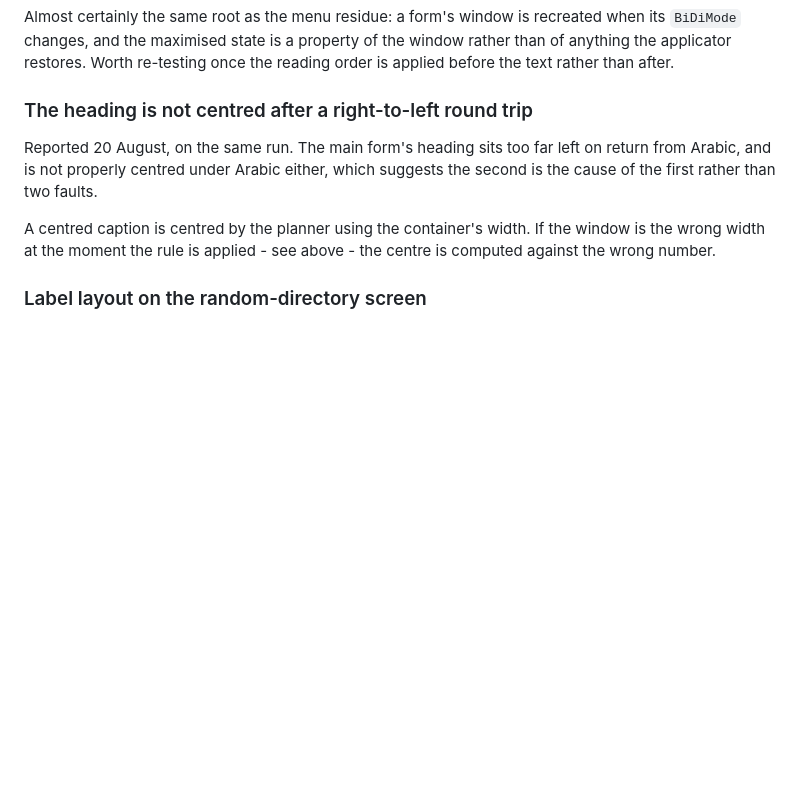
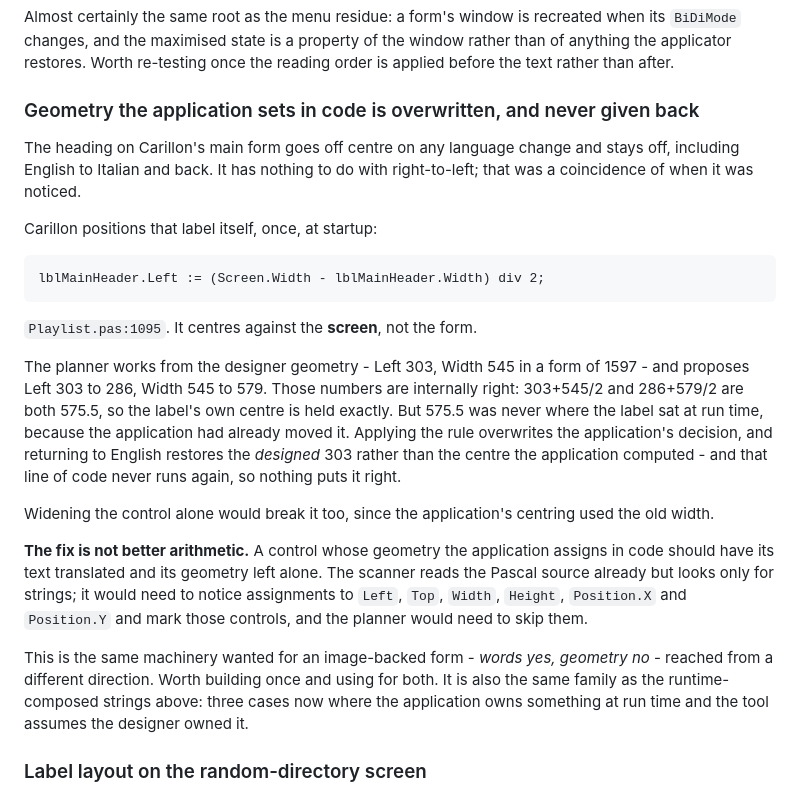
Before and after one commit to delphitranslate/delphitranslate.github.io, a Markdown page: docs/guides/Fix List.md, the part around the change. GitHub-like rendering; blank space fills up the shorter version.

Commit message:
Name the real reason the heading will not stay centred
It is not right-to-left and it is not the arithmetic. Carillon centres that
label itself, once, at startup:

  lblMainHeader.Left := (Screen.Width - lblMainHeader.Width) div 2;

Playlist.pas:1095, and against the screen rather than the form. The planner
works from the designer geometry and proposes Left 303 to 286 with Width
545 to 579 - numbers that hold the label's own centre exactly, 575.5 both
before and after - but 575.5is not where the label was sitting, because the
application had already moved it. The rule overwrites that, returning to
English restores the designed 303 rather than the computed centre, and the
application's line never runs again.

Widening it alone would break it too, since the centring used the old width.

So the fix is not better centring. A control whose geometry the application
assigns in code should have its text translated and its geometry left
alone. The scanner reads Pascal already but looks only for strings; it
would need to notice assignments to Left, Top, Width, Height and the
FireMonkey equivalents, and the planner would need to respect them.

That is the same machinery already wanted for image-backed forms - words
yes, geometry no - arrived at from a different direction, and the same
family as the runtime-composed status bar strings. Three cases now where
the application owns something at run time and the tool assumes the
designer owned it. Worth building once.

Co-Authored-By: Claude Opus 5 <noreply@anthropic.com>

```diff
--- a/docs/guides/Fix List.md
+++ b/docs/guides/Fix List.md
@@ -209,15 +209,42 @@ recreated when its `BiDiMode` changes, and the maximised state is a property of
 the window rather than of anything the applicator restores. Worth re-testing
 once the reading order is applied before the text rather than after.
 
-### The heading is not centred after a right-to-left round trip
+### Geometry the application sets in code is overwritten, and never given back
 
-Reported 20 August, on the same run. The main form's heading sits too far left
-on return from Arabic, and is not properly centred under Arabic either, which
-suggests the second is the cause of the first rather than two faults.
+The heading on Carillon's main form goes off centre on any language change and
+stays off, including English to Italian and back. It has nothing to do with
+right-to-left; that was a coincidence of when it was noticed.
 
-A centred caption is centred by the planner using the container's width. If the
-window is the wrong width at the moment the rule is applied - see above - the
-centre is computed against the wrong number.
+Carillon positions that label itself, once, at startup:
+
+    lblMainHeader.Left := (Screen.Width - lblMainHeader.Width) div 2;
+
+`Playlist.pas:1095`. It centres against the **screen**, not the form.
+
+The planner works from the designer geometry - Left 303, Width 545 in a form of
+1597 - and proposes Left 303 to 286, Width 545 to 579. Those numbers are
+internally right: 303+545/2 and 286+579/2 are both 575.5, so the label's own
+centre is held exactly. But 575.5 was never where the label sat at run time,
+because the application had already moved it. Applying the rule overwrites the
+application's decision, and returning to English restores the *designed* 303
+rather than the centre the application computed - and that line of code never
+runs again, so nothing puts it right.
+
+Widening the control alone would break it too, since the application's centring
+used the old width.
+
+**The fix is not better arithmetic.** A control whose geometry the application
+assigns in code should have its text translated and its geometry left alone.
+The scanner reads the Pascal source already but looks only for strings; it
+would need to notice assignments to `Left`, `Top`, `Width`, `Height`,
+`Position.X` and `Position.Y` and mark those controls, and the planner would
+need to skip them.
+
+This is the same machinery wanted for an image-backed form - *words yes,
+geometry no* - reached from a different direction. Worth building once and
+using for both. It is also the same family as the runtime-composed strings
+above: three cases now where the application owns something at run time and
+the tool assumes the designer owned it.
 
 ### Label layout on the random-directory screen
 
```
